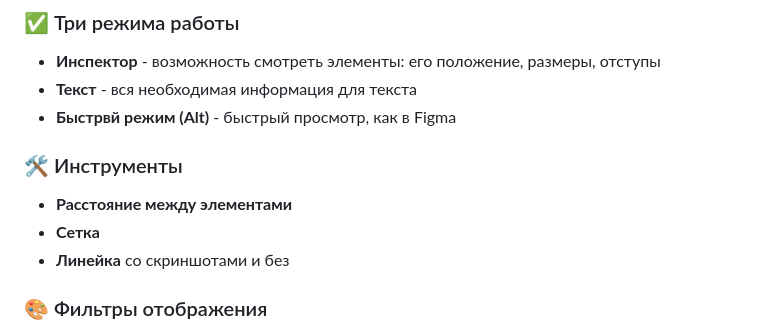
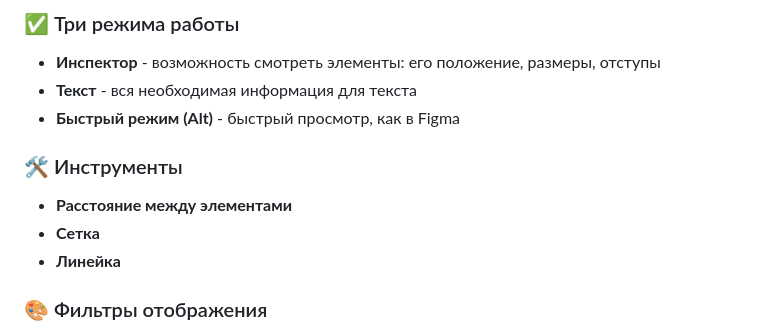
Before and after one commit to ArAnKon/figma_mod, a Markdown page: README.md, the part around the change. GitHub-like rendering.

```diff
--- a/README.md
+++ b/README.md
@@ -14,12 +14,12 @@
 ### ✅ Три режима работы
 - **Инспектор** - возможность смотреть элементы: его положение, размеры, отступы
 - **Текст** - вся необходимая информация для текста
-- **Быстрвй режим (Alt)** - быстрый просмотр, как в Figma
+- **Быстрый режим (Alt)** - быстрый просмотр, как в Figma
 
 ### 🛠️ Инструменты
 - **Расстояние между элементами**
 - **Сетка**
-- **Линейка** со скриншотами и без
+- **Линейка**
 
 ### 🎨 Фильтры отображения
 - **Цвета HEX**
```
